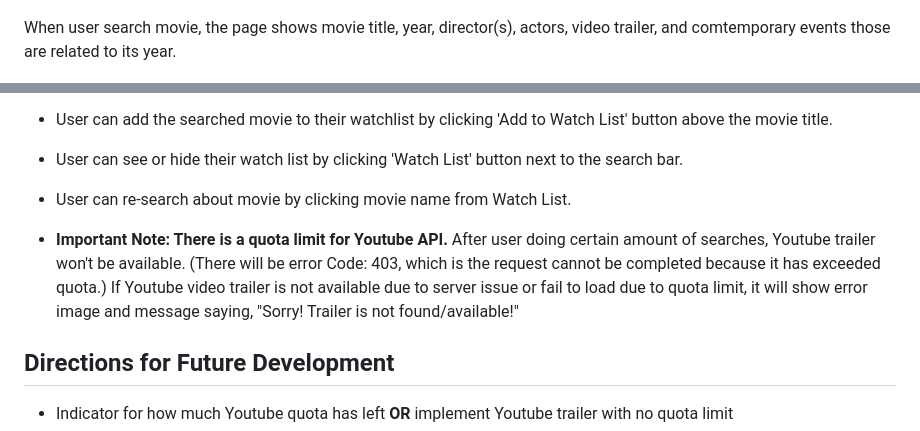
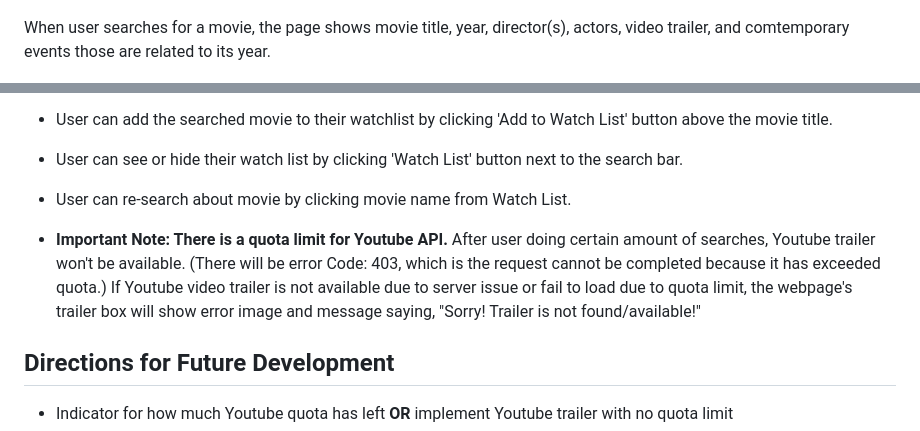
Before and after one commit to jjsmith32199/UntitledGooseProject, a Markdown page: README.md, 2 parts joined by grey strips. GitHub-like rendering.

Commit message:
revised README file and added few comments for describing functions in javascript

```diff
--- a/README.md
+++ b/README.md
@@ -53,7 +53,7 @@ When user opens up the page, they can see the title on the top left, search bar
 
 ![CinEvents Webpage with result.](./assets/images/CinEvents_Search.png)
 
-When user search movie, the page shows movie title, year, director(s), actors, video trailer, and comtemporary events those are related to its year.
+When user searches for a movie, the page shows movie title, year, director(s), actors, video trailer, and comtemporary events those are related to its year.
 
 ![Watch List for CinEvents Webpage.](./assets/images/CinEvents_Watch_list.png)
 
@@ -78,7 +78,7 @@ When user does certain amount of searches, Youtube Trailer will not be available
 
 * User can re-search about movie by clicking movie name from Watch List.
 
-* **Important Note: There is a quota limit for Youtube API.** After user doing certain amount of searches, Youtube trailer won't be available. (There will be error Code: 403, which is the request cannot be completed because it has exceeded quota.) If Youtube video trailer is not available due to server issue or fail to load due to quota limit, it will show error image and message saying, "Sorry! Trailer is not found/available!"
+* **Important Note: There is a quota limit for Youtube API.** After user doing certain amount of searches, Youtube trailer won't be available. (There will be error Code: 403, which is the request cannot be completed because it has exceeded quota.) If Youtube video trailer is not available due to server issue or fail to load due to quota limit, the webpage's trailer box will show error image and message saying, "Sorry! Trailer is not found/available!"
 
 
 ## Directions for Future Development
```
